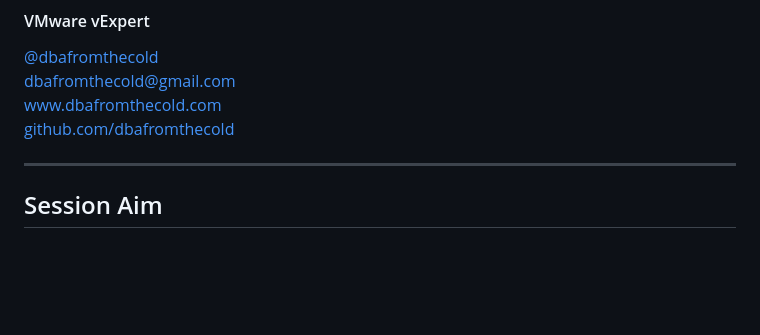
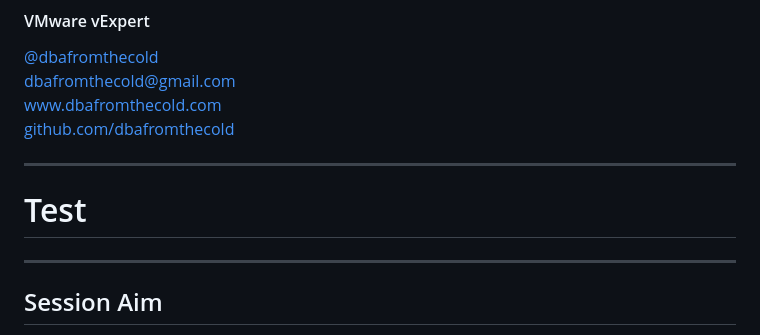
Before and after one commit to dbafromthecold/DockerAndDatabases, a Markdown page: slides.md, the part around the change. Drawn GitHub-style; blank space fills up the shorter version.

Commit message:
test commit to fix deployment to gh pages

```diff
--- a/slides.md
+++ b/slides.md
@@ -16,6 +16,10 @@
 <i class="fas fa-envelope"></i>  dbafromthecold@gmail.com<br>
 <i class="fab fa-wordpress"></i>  www.dbafromthecold.com<br>
 <i class="fab fa-github"></i><a href="https://github.com/dbafromthecold">  github.com/dbafromthecold</a>
+
+---
+
+# Test
 
 ---
 
```
